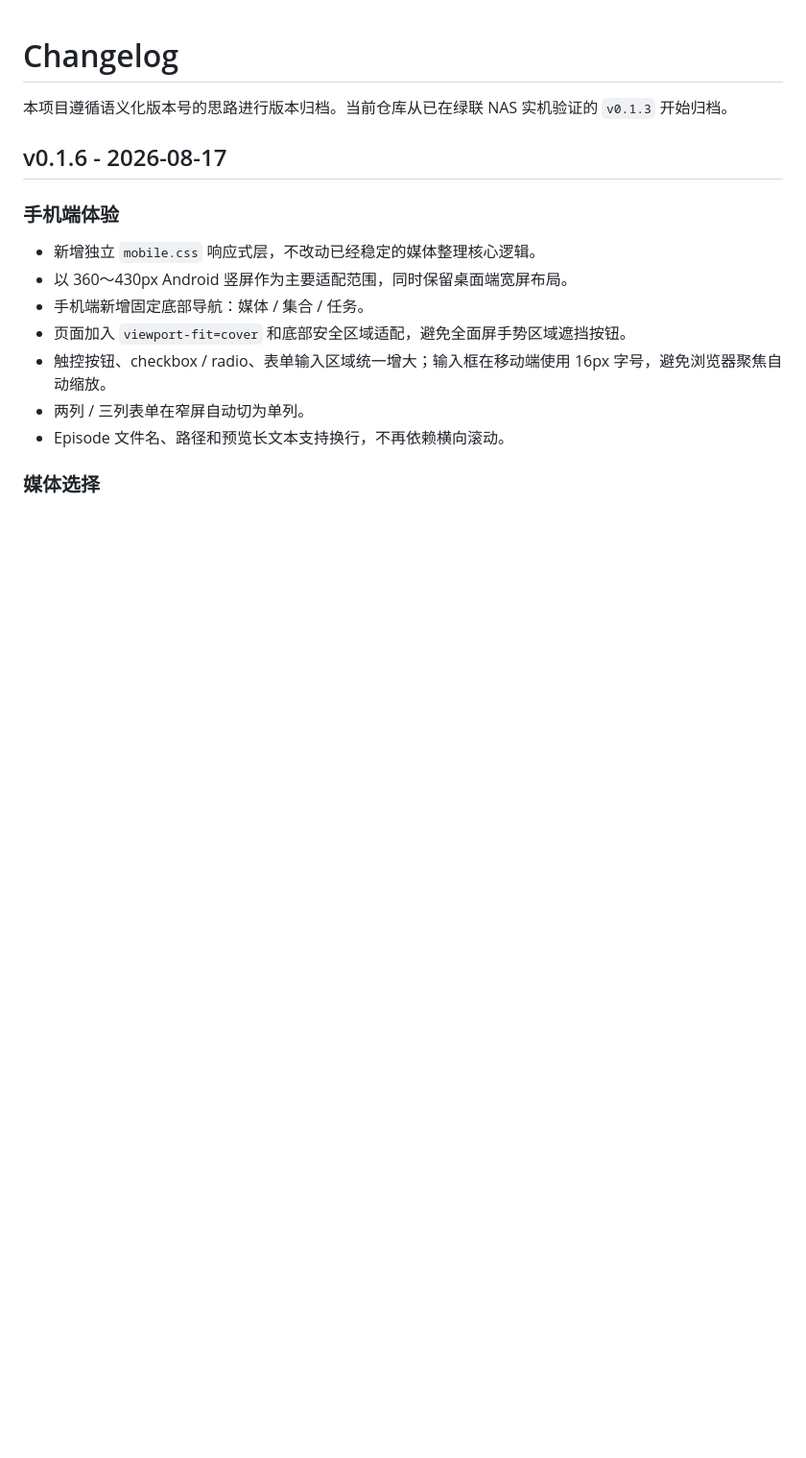
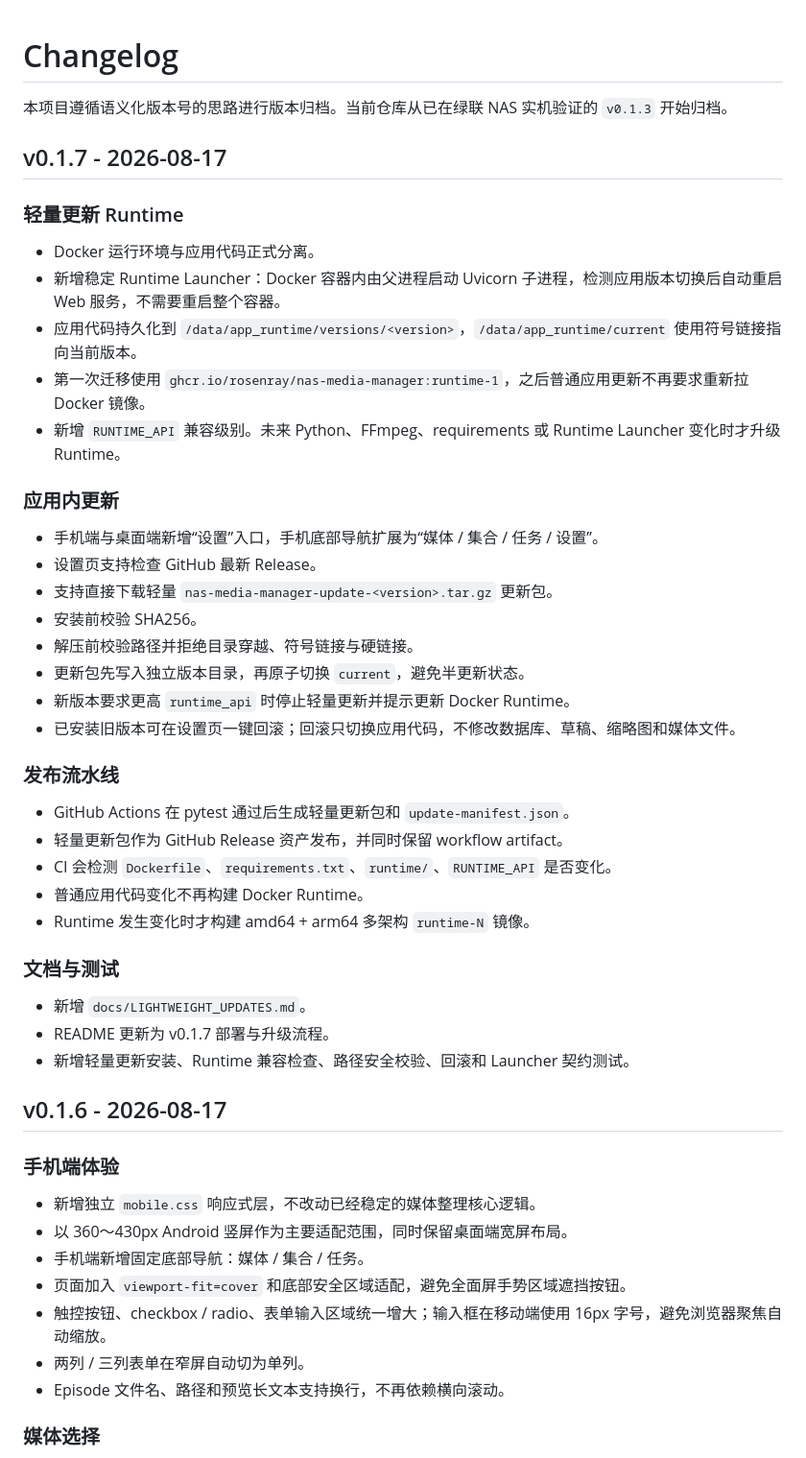
Before and after one commit to RosenRay/nas-media-manager, a Markdown page: CHANGELOG.md, the part around the change. Shown at 96% size. Rendered like a GitHub page; blank space fills up the shorter version.

Commit message:
docs: add v0.1.7 lightweight update changelog

```diff
--- a/CHANGELOG.md
+++ b/CHANGELOG.md
@@ -1,6 +1,41 @@
 # Changelog
 
 本项目遵循语义化版本号的思路进行版本归档。当前仓库从已在绿联 NAS 实机验证的 `v0.1.3` 开始归档。
+
+## v0.1.7 - 2026-08-17
+
+### 轻量更新 Runtime
+
+- Docker 运行环境与应用代码正式分离。
+- 新增稳定 Runtime Launcher：Docker 容器内由父进程启动 Uvicorn 子进程，检测应用版本切换后自动重启 Web 服务，不需要重启整个容器。
+- 应用代码持久化到 `/data/app_runtime/versions/<version>`，`/data/app_runtime/current` 使用符号链接指向当前版本。
+- 第一次迁移使用 `ghcr.io/rosenray/nas-media-manager:runtime-1`，之后普通应用更新不再要求重新拉 Docker 镜像。
+- 新增 `RUNTIME_API` 兼容级别。未来 Python、FFmpeg、requirements 或 Runtime Launcher 变化时才升级 Runtime。
+
+### 应用内更新
+
+- 手机端与桌面端新增“设置”入口，手机底部导航扩展为“媒体 / 集合 / 任务 / 设置”。
+- 设置页支持检查 GitHub 最新 Release。
+- 支持直接下载轻量 `nas-media-manager-update-<version>.tar.gz` 更新包。
+- 安装前校验 SHA256。
+- 解压前校验路径并拒绝目录穿越、符号链接与硬链接。
+- 更新包先写入独立版本目录，再原子切换 `current`，避免半更新状态。
+- 新版本要求更高 `runtime_api` 时停止轻量更新并提示更新 Docker Runtime。
+- 已安装旧版本可在设置页一键回滚；回滚只切换应用代码，不修改数据库、草稿、缩略图和媒体文件。
+
+### 发布流水线
+
+- GitHub Actions 在 pytest 通过后生成轻量更新包和 `update-manifest.json`。
+- 轻量更新包作为 GitHub Release 资产发布，并同时保留 workflow artifact。
+- CI 会检测 `Dockerfile`、`requirements.txt`、`runtime/`、`RUNTIME_API` 是否变化。
+- 普通应用代码变化不再构建 Docker Runtime。
+- Runtime 发生变化时才构建 amd64 + arm64 多架构 `runtime-N` 镜像。
+
+### 文档与测试
+
+- 新增 `docs/LIGHTWEIGHT_UPDATES.md`。
+- README 更新为 v0.1.7 部署与升级流程。
+- 新增轻量更新安装、Runtime 兼容检查、路径安全校验、回滚和 Launcher 契约测试。
 
 ## v0.1.6 - 2026-08-17
 
```
